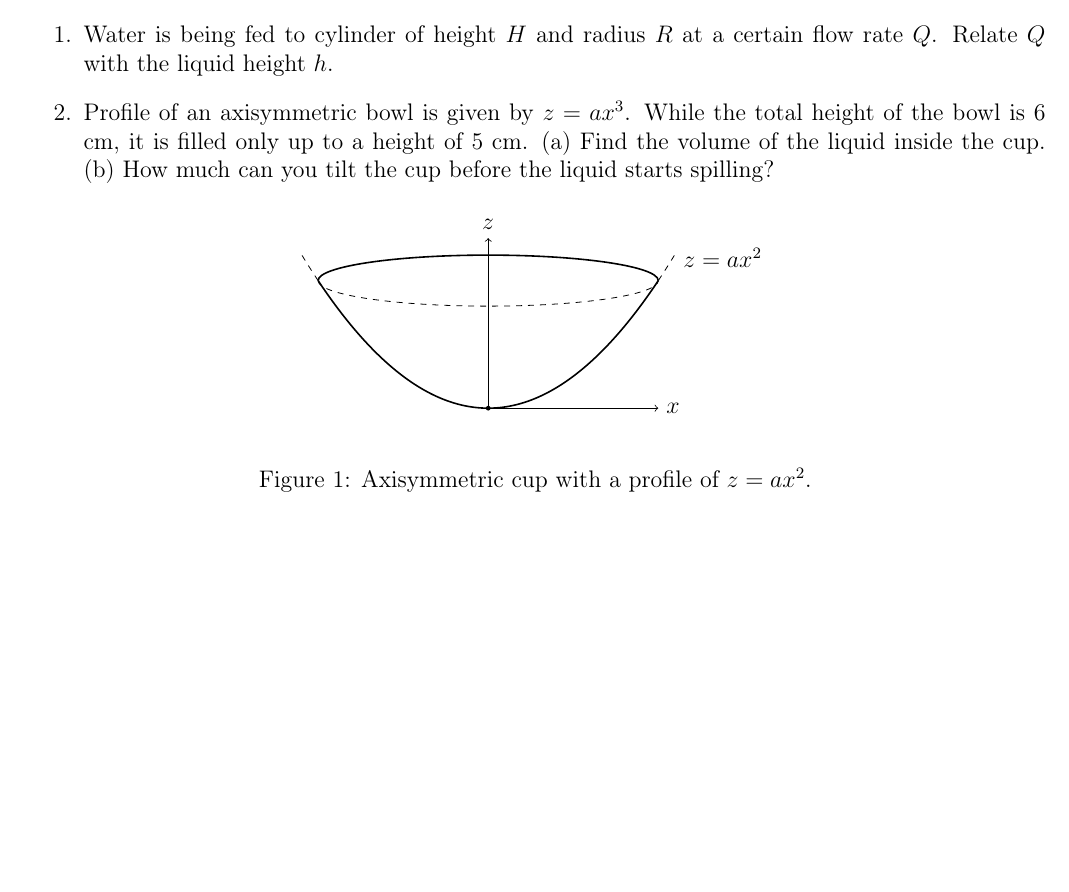
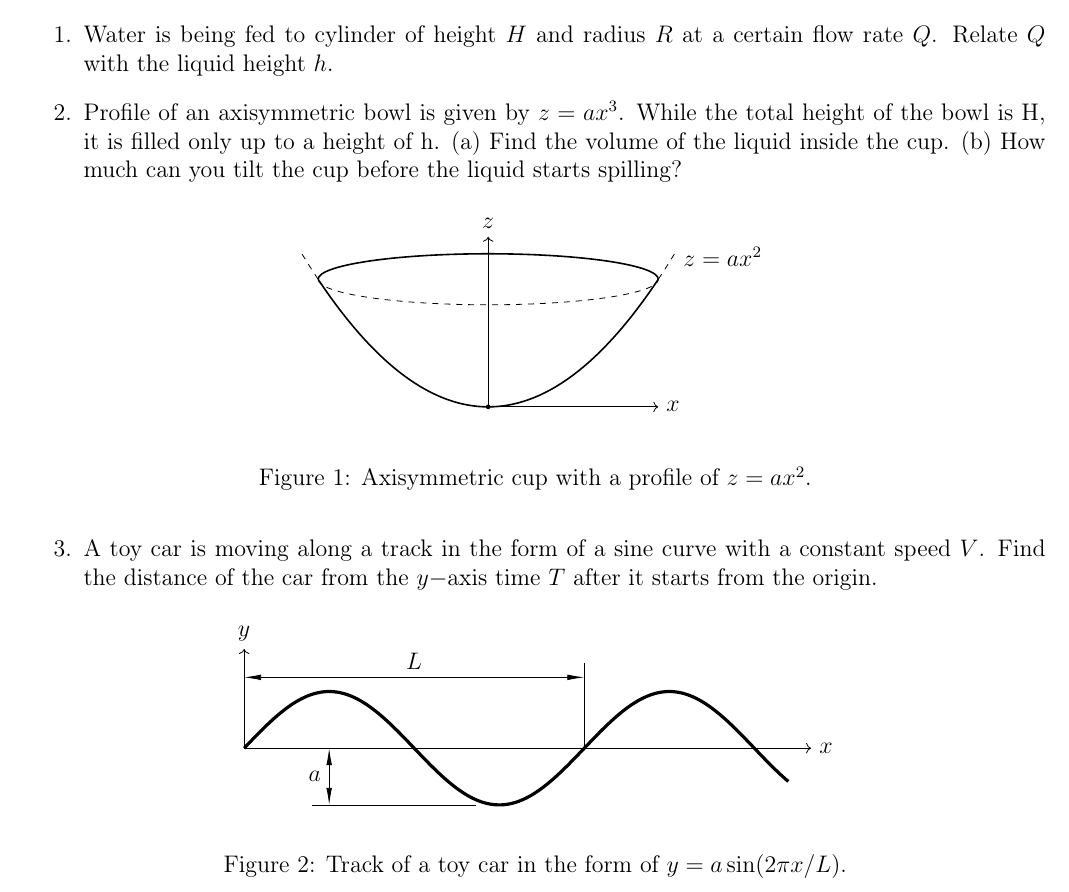
Before and after one commit to vignesh-TG/math-preliminaries, a LaTeX document (Calculus.tex): part of the page, cut so that both start at the same text, the shorter picture padded with empty space. Compiled offline with pdfLaTeX.

Commit message:
added a kinematic problem on finding velocity component and distance travelled.

```diff
--- a/Calculus.tex
+++ b/Calculus.tex
@@ -14,6 +14,7 @@
 \usepackage{enumitem}
 \usepackage{subfig}
 \usepackage{tikz}
+\usetikzlibrary{arrows.meta}
 %%%%%%%%%%%%%%%%%%%%%%%%%%%%%%%%%%%%%%%%%%%%%%%%
 % 3. Header (and Footer)
 %%%%%%%%%%%%%%%%%%%%%%%%%%%%%%%%%%%%%%%%%%%%%%%%
@@ -74,7 +75,7 @@
 \begin{enumerate}
   \item Water is being fed to cylinder of height $H$ and radius $R$ at a certain flow rate $Q$. Relate $Q$ with the liquid height $h$.
 
-  \item Profile of an axisymmetric bowl is given by $z = ax^3$. While the total height of the bowl is 6 cm, it is filled only up to a height of 5 cm. (a) Find the volume of the liquid inside the cup. (b) How much can you tilt the cup before the liquid starts spilling?
+  \item Profile of an axisymmetric bowl is given by $z = ax^3$. While the total height of the bowl is H, it is filled only up to a height of h. (a) Find the volume of the liquid inside the cup. (b) How much can you tilt the cup before the liquid starts spilling?
 
  \begin{figure}[h]
  \begin{center}
@@ -119,5 +120,39 @@
  \caption{Axisymmetric cup with a profile of $z=ax^2$.}
 \end{figure}
 
+  \item A toy car is moving along a track in the form of a sine curve with a constant speed $V$. Find the distance of the car from the $y-$axis time $T$ after it starts from the origin.
+
+ \begin{figure}[h]
+ \begin{center}
+ \begin{tikzpicture}[scale=1]
+
+% Parameters
+\def\a{1}    % Amplitude
+\def\L{6}    % wavelength
+\def\tip{{Latex[width=1mm,length=3mm]}}
+
+% Axis
+\draw[->] (0,0) -- (0,1.75) node[above] {$y$};
+\draw[->] (0,0) -- (10,0) node[right] {$x$};
+
+\draw[ultra thick,domain=0:1.6*\L,samples=200]
+      plot ({\x},{\a*sin(360*\x/\L)});
+
+\draw[-] (\L/5,-1) -- (3*\L/4.4,-1);
+\draw[\tip-\tip] (\L/4,0) -- (\L/4,-1);
+\node[left] at (\L/4,-0.5) {$a$};
+
+\draw[\tip-\tip] (0,1.25) -- (\L,1.25);
+\draw[-] (\L,0) -- (\L,1.5);
+\node[above] at (\L/2,1.25) {$L$};
+
+% Label
+%\node[right] at (1.1*\R,\H+0.4) {$z=ax^2$};
+
+\end{tikzpicture}
+\end{center}
+ \caption{Track of a toy car in the form of $y = a\sin (2\pi x/L)$.}
+\end{figure}
+
   \end{enumerate}
 \end{document}
```
Also changed, not shown: 1 other file.
